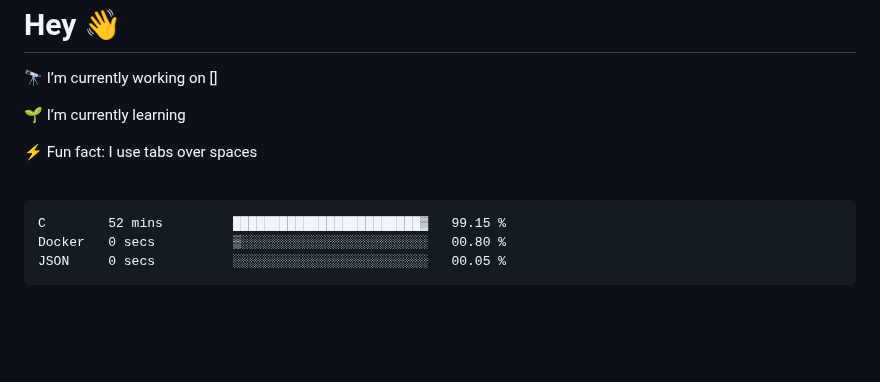
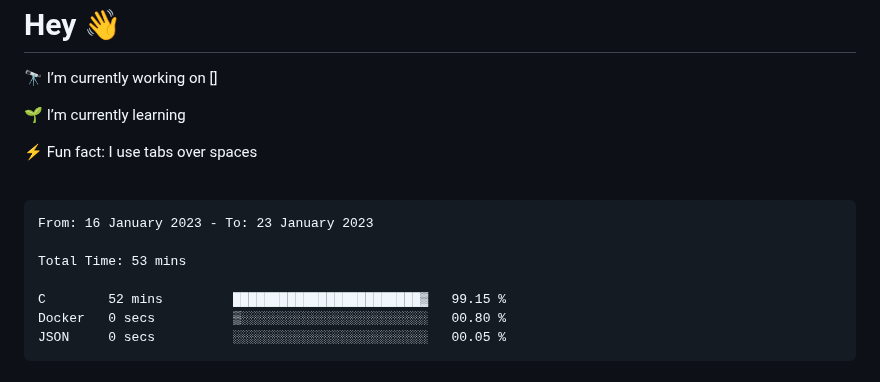
Before and after one commit to MeowKJ/MeowKJ, a Markdown page: README.md, the part around the change. Drawn GitHub-style; blank space fills up the shorter version.

Commit message:
Updated waka-readme graph with new metrics

````diff
--- a/README.md
+++ b/README.md
@@ -17,6 +17,10 @@
 <!--START_SECTION:waka-->
 
 ```text
+From: 16 January 2023 - To: 23 January 2023
+
+Total Time: 53 mins
+
 C        52 mins         ████████████████████████▓   99.15 %
 Docker   0 secs          ▒░░░░░░░░░░░░░░░░░░░░░░░░   00.80 %
 JSON     0 secs          ░░░░░░░░░░░░░░░░░░░░░░░░░   00.05 %
````
